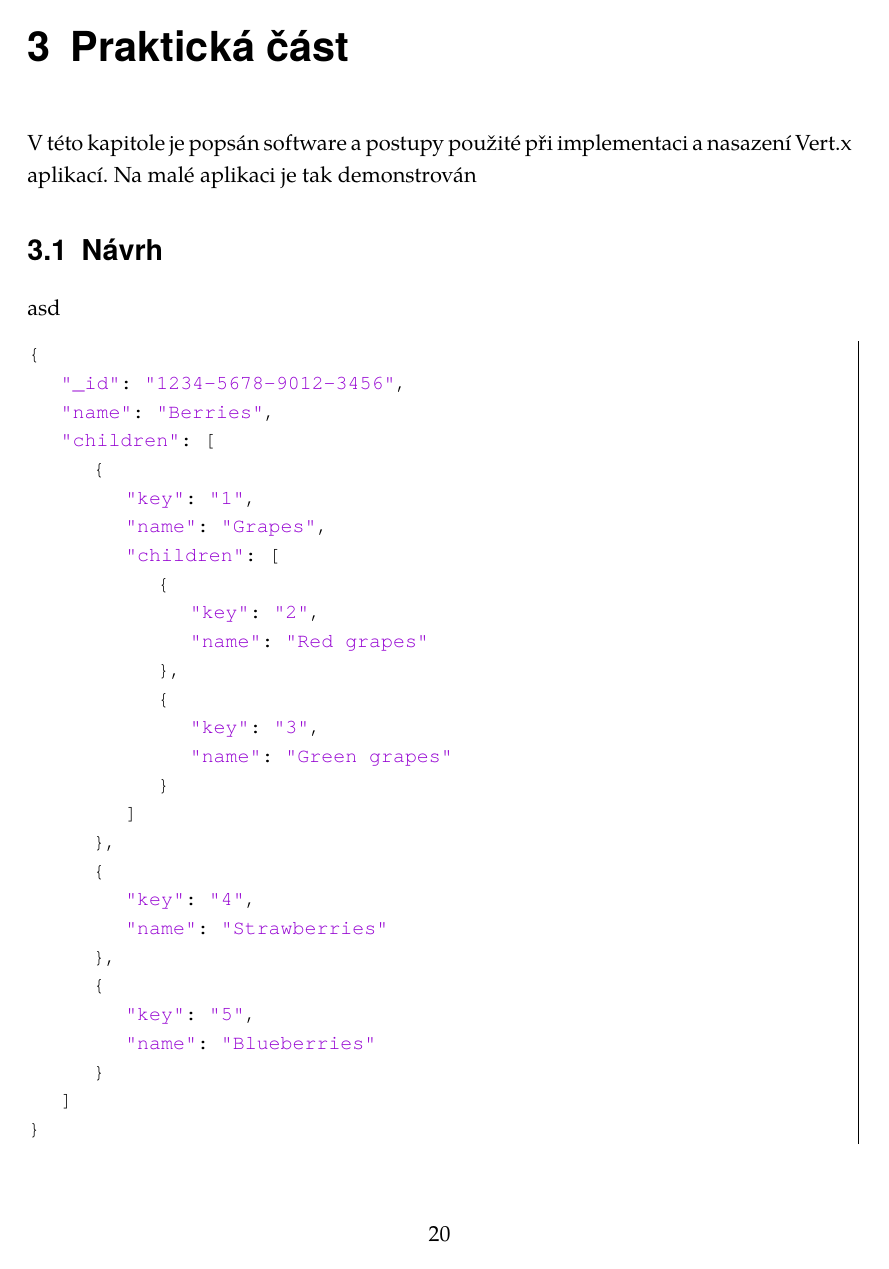
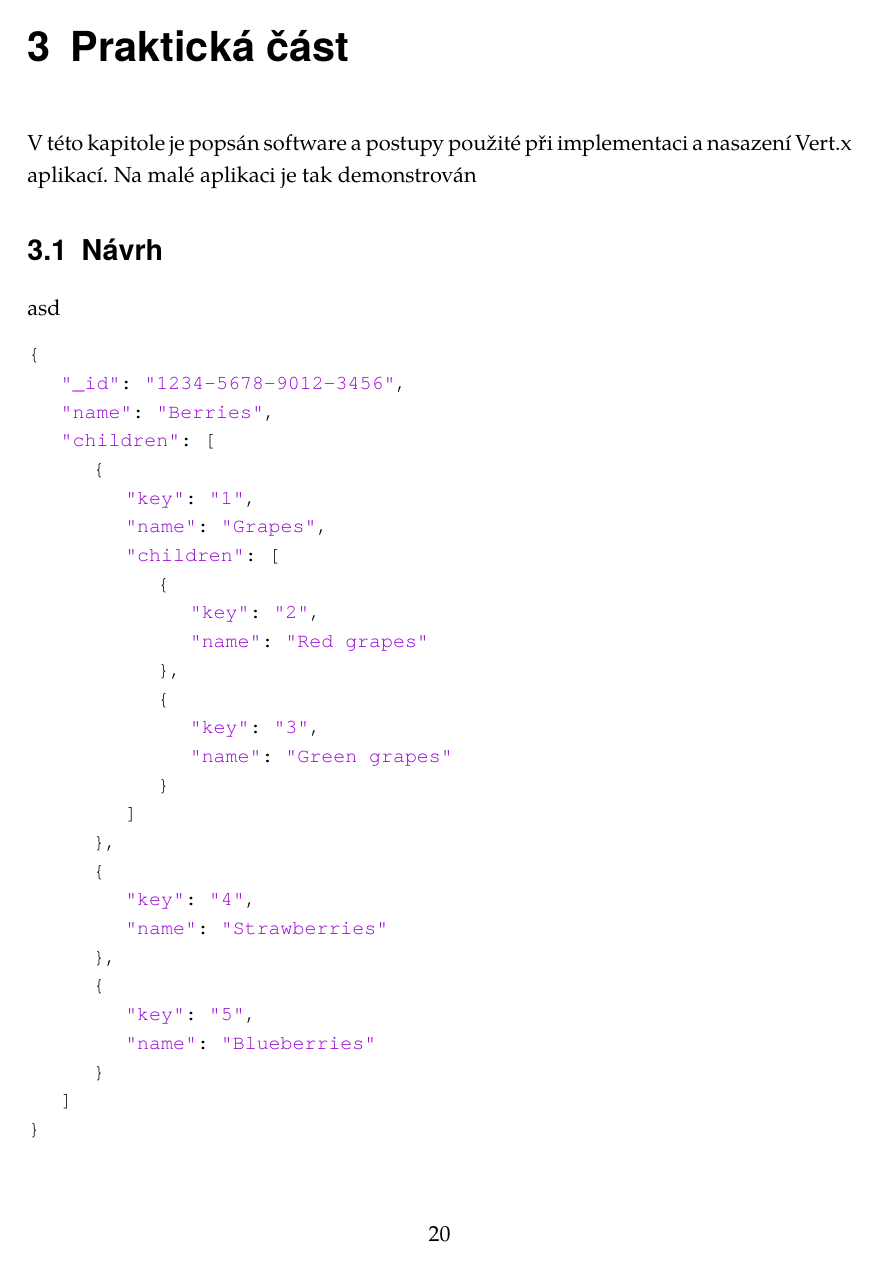
Before and after one commit to michaelkuty/vertx-gdg, a LaTeX thesis (bakalarka.tex): page 27 of 43. Compiled offline with pdfLaTeX.

Commit message:
no border

```diff
--- a/bakalarka.tex
+++ b/bakalarka.tex
@@ -107,7 +107,7 @@ pdfkeywords={\v{s}ablona,LaTeX,LyX}%
 
 % syntax highlight pro jazyk Java %
 \lstset{
-  frame=r,
+  %frame=r,
   language=Java,
   aboveskip=3mm,
   belowskip=3mm,
```
